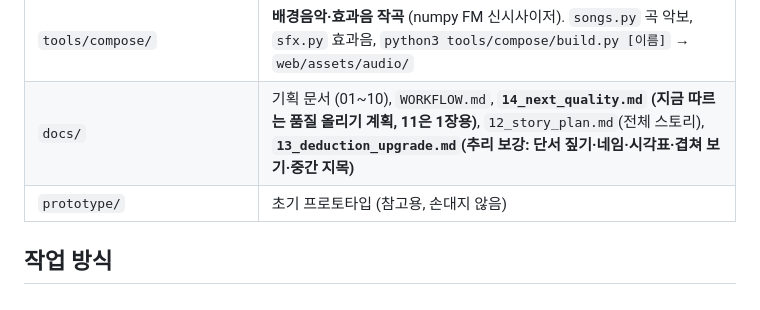
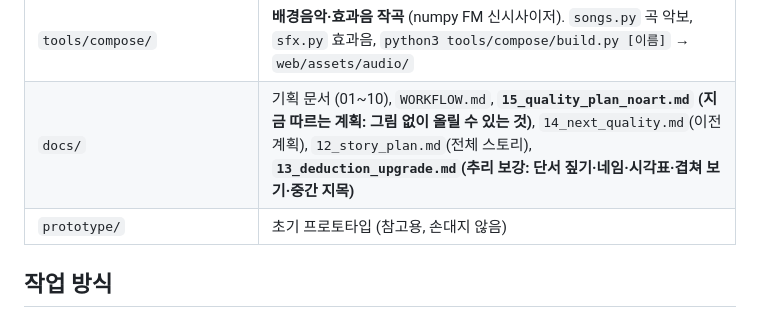
Before and after one commit to juwon3733/game2, a Markdown page: CLAUDE.md, the part around the change. GitHub-like rendering.

Commit message:
Add quality plan for work that does not need art
Co-Authored-By: Claude Opus 5.5 <noreply@anthropic.com>
Claude-Session: https://claude.ai/code/session_01NZd3DRBQ5vzdvJc6mj4VPW

```diff
--- a/CLAUDE.md
+++ b/CLAUDE.md
@@ -26,7 +26,7 @@
 | `tools/smoke.mjs`, `tools/playthrough.mjs` | 모든 장면 오류 검사 / 장마다 정답으로 끝까지 풀어 보기(네임 단어가 그 장에서 다 모이는지까지). 둘 다 CI에서 돈다 |
 | `tools/dither-cut.py` | GPT 컷을 게임 컷 규칙으로 변환(384×256, 회색 N단계 + 포인트 색, 순서 디더링, 4배). 1장 초기 컷과 맞출 땐 `--levels 4` |
 | `tools/compose/` | **배경음악·효과음 작곡** (numpy FM 신시사이저). `songs.py` 곡 악보, `sfx.py` 효과음, `python3 tools/compose/build.py [이름]` → `web/assets/audio/` |
-| `docs/` | 기획 문서 (01~10), `WORKFLOW.md`, **`14_next_quality.md` (지금 따르는 품질 올리기 계획, 11은 1장용)**, `12_story_plan.md`(전체 스토리), **`13_deduction_upgrade.md`(추리 보강: 단서 짚기·네임·시각표·겹쳐 보기·중간 지목)** |
+| `docs/` | 기획 문서 (01~10), `WORKFLOW.md`, **`15_quality_plan_noart.md` (지금 따르는 계획: 그림 없이 올릴 수 있는 것)**, `14_next_quality.md`(이전 계획), `12_story_plan.md`(전체 스토리), **`13_deduction_upgrade.md`(추리 보강: 단서 짚기·네임·시각표·겹쳐 보기·중간 지목)** |
 | `prototype/` | 초기 프로토타입 (참고용, 손대지 않음) |
 
 ## 작업 방식
```
Also changed, not shown: docs/15_quality_plan_noart.md (added, +51 -0 lines).
